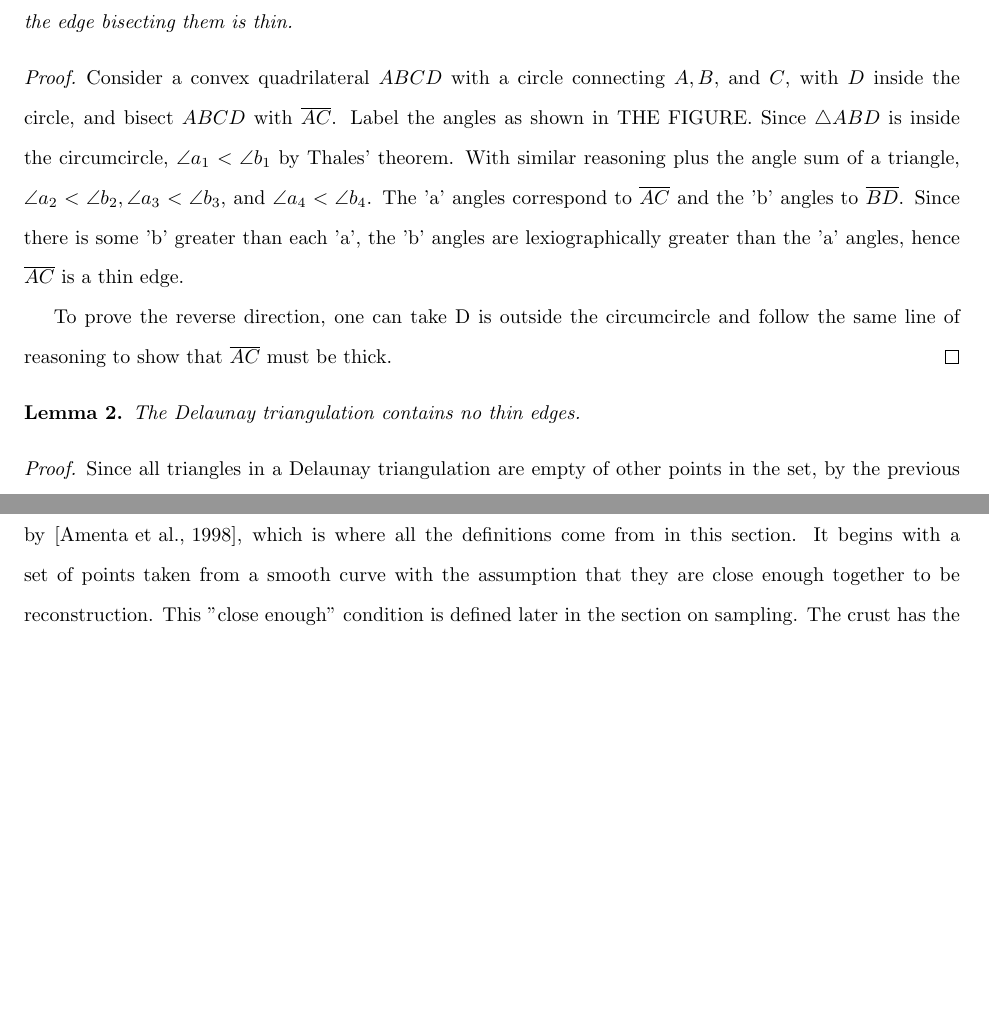
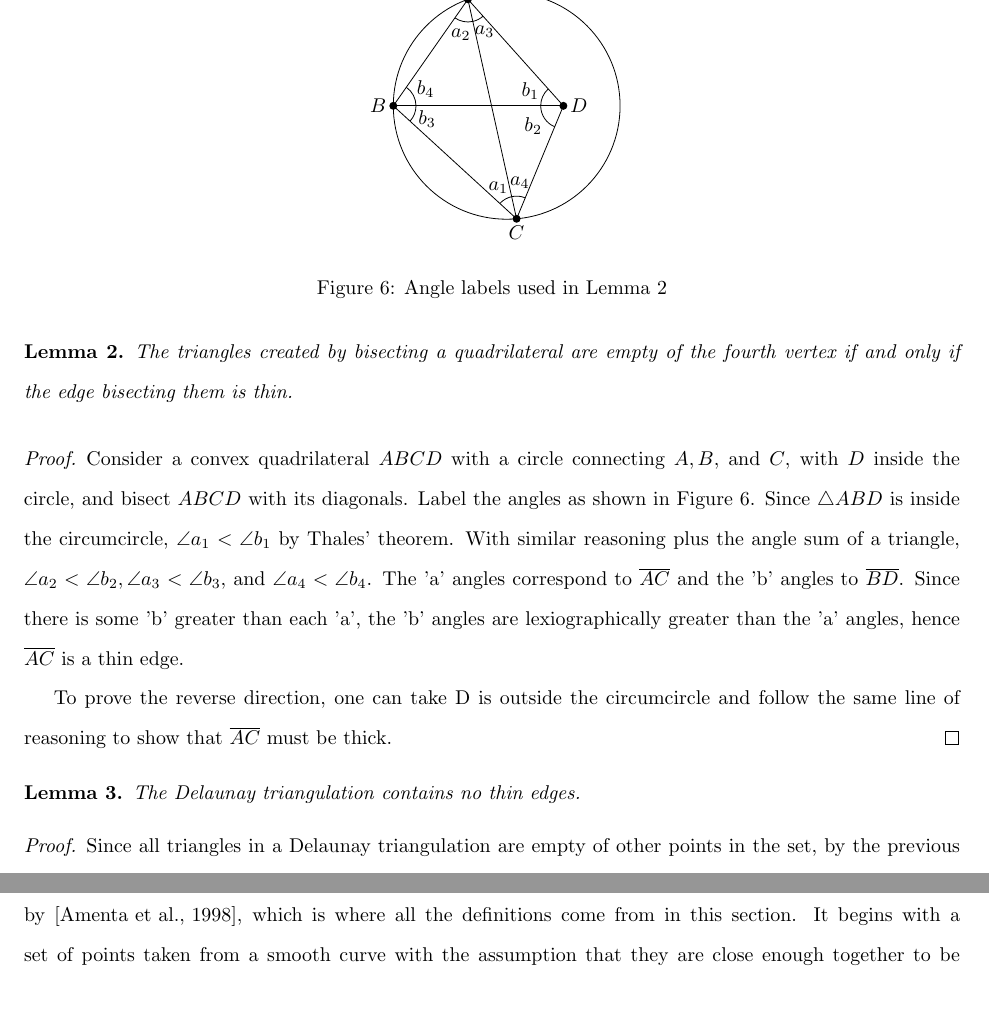
Before and after one commit to SkocicD/MTH496H, a LaTeX paper (tex/main.tex, which reads tex/figures/fig_diagonal_labels.tex, tex/sections/triangulations.tex): two parts of pages 11 and 12 of 14 before the commit and two parts of pages 11 and 12 of 15 after it, joined at a grey line, cut at the place of the change, the shorter picture padded with empty space. Compiled offline with pdfLaTeX.

Commit message:
Added figure for lemma about thin/fat edges

```diff
--- /dev/null
+++ b/tex/figures/fig_diagonal_labels.tex
@@ -0,0 +1,55 @@
+\begin{figure}
+	\[
+		\begin{tikzpicture}[scale=2]
+			% Draw the circle
+			\draw (0,0) circle (1);
+
+			% Define vertices (TikZ uses degrees)
+			\coordinate (A) at (110:1);
+			\coordinate (B) at (180:1);
+			\coordinate (C) at (275:1);
+			\coordinate (D) at (0:.5);
+
+			% Draw the triangle
+			\draw (A) -- (B) -- (C) -- (D) -- cycle;
+			\draw (A) -- (C);
+			\draw (B) -- (D);
+
+			% Optional: mark the vertices
+			\fill (A) circle (1pt);
+			\fill (B) circle (1pt);
+			\fill (C) circle (1pt);
+			\fill (D) circle (1pt);
+
+			% angle labels
+			\draw pic["$a_1$", draw, angle radius=4mm,angle eccentricity=1.6]
+				{angle = A--C--B};
+			\draw pic["$b_1$", draw, angle radius=4mm,angle eccentricity=1.6]
+				{angle = A--D--B};
+
+			\draw pic["$a_2$", draw, angle radius=4mm,angle eccentricity=1.6]
+				{angle = B--A--C};
+			\draw pic["$b_2$", draw, angle radius=4mm,angle eccentricity=1.6]
+				{angle = B--D--C};
+
+			\draw pic["$a_3$", draw, angle radius=4mm,angle eccentricity=1.6]
+				{angle = C--A--D};
+			\draw pic["$b_3$", draw, angle radius=4mm,angle eccentricity=1.6]
+				{angle = C--B--D};
+
+			\draw pic["$a_4$", draw, angle radius=4mm,angle eccentricity=1.6]
+				{angle = D--C--A};
+			\draw pic["$b_4$", draw, angle radius=4mm,angle eccentricity=1.6]
+				{angle = D--B--A};
+
+
+			% Labels
+			\node[above] at (A) {$A$};
+			\node[left] at (B) {$B$};
+			\node[below] at (C) {$C$};
+			\node[right] at (D) {$D$};
+		\end{tikzpicture}
+	\]
+	\caption{Angle labels used in \lemref{lem_thin_fat}}
+	\label{fig_diagonal_labels}
+\end{figure}
--- a/tex/main.tex
+++ b/tex/main.tex
@@ -19,8 +19,10 @@
 
 \usetikzlibrary{shapes.geometric}
 \usetikzlibrary{positioning}
+\usetikzlibrary{angles,quotes}
 \renewcommand{\cftsecleader}{\cftdotfill{\cftdotsep}}
 \newcommand{\figref}[1]{Figure~\ref{#1}}
+\newcommand{\lemref}[1]{Lemma~\ref{#1}}
 \newcommand{\algoref}[1]{Algorithm~\ref{#1}}
 %---------------------------
 \newtheorem{theorem}{Theorem}
--- a/tex/sections/triangulations.tex
+++ b/tex/sections/triangulations.tex
@@ -112,13 +112,14 @@ Now, I will relate the definition of thin and thick edges to the empty circle de
 	The same argument follows for $\angle PAQ > \angle PBQ$.
 \end{proof}
 
-\begin{corollary}
+\begin{lemma}\label{lem_thin_fat}
 	The triangles created by bisecting a quadrilateral are empty of the fourth vertex if and only if the edge bisecting them is thin.
-\end{corollary}
+\end{lemma}
+\input{figures/fig_diagonal_labels.tex}
 
 \begin{proof}
-	Consider a convex quadrilateral $ABCD$ with a circle connecting $A, B,$ and $C$, with $D$ inside the circle, and bisect $ABCD$ with $\overline{AC}$.
-	Label the angles as shown in THE FIGURE.
+	Consider a convex quadrilateral $ABCD$ with a circle connecting $A, B,$ and $C$, with $D$ inside the circle, and bisect $ABCD$ with its diagonals.
+	Label the angles as shown in \figref{fig_diagonal_labels}.
 	Since $\triangle ABD$ is inside the circumcircle, $\angle a_1 < \angle b_1$ by Thales' theorem.
 	With similar reasoning plus the angle sum of a triangle, $\angle a_2 < \angle b_2, \angle a_3 < \angle b_3,$ and $\angle a_4 < \angle b_4$.
 	The 'a' angles correspond to $\overline{AC}$ and the 'b' angles to $\overline{BD}$.
```
Also changed, not shown: main.pdf.
